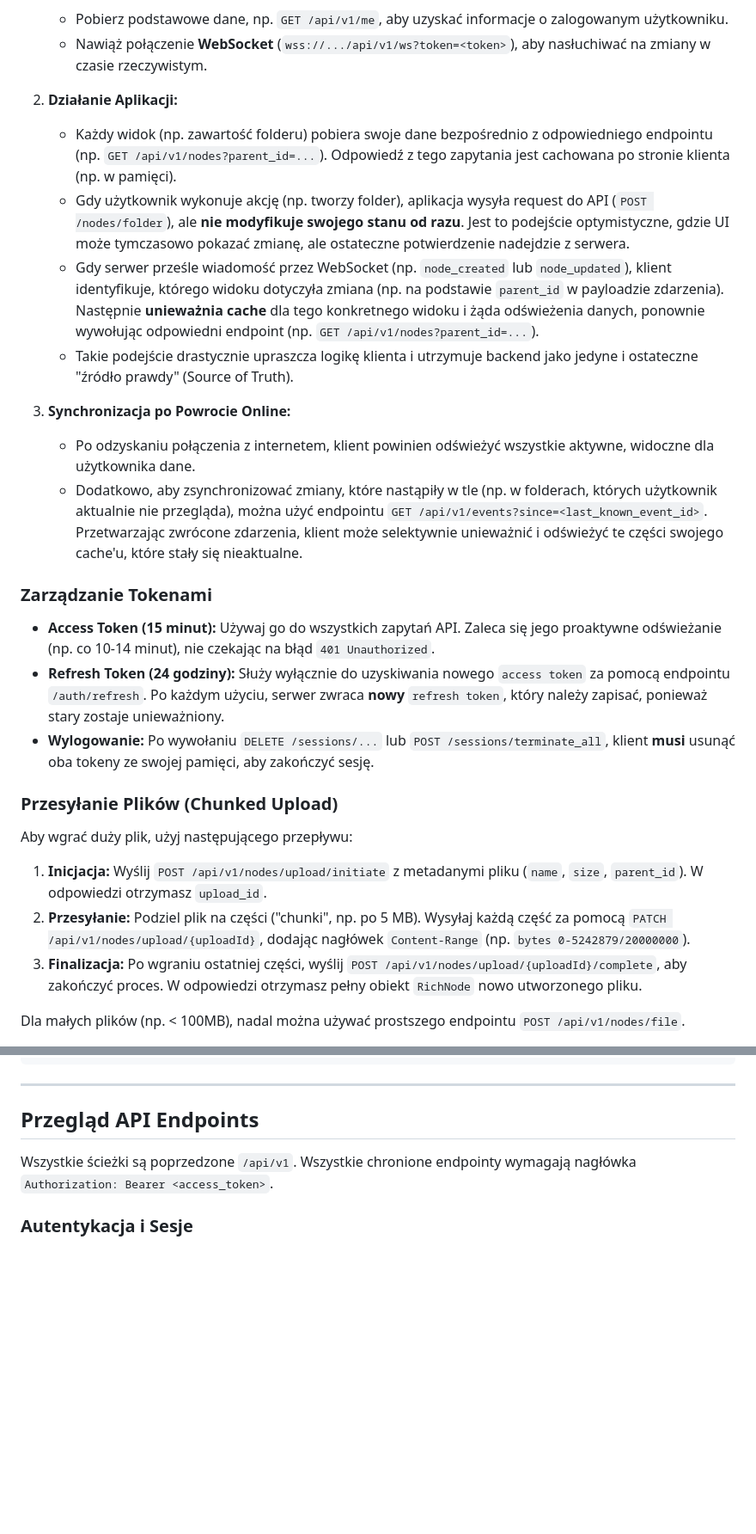
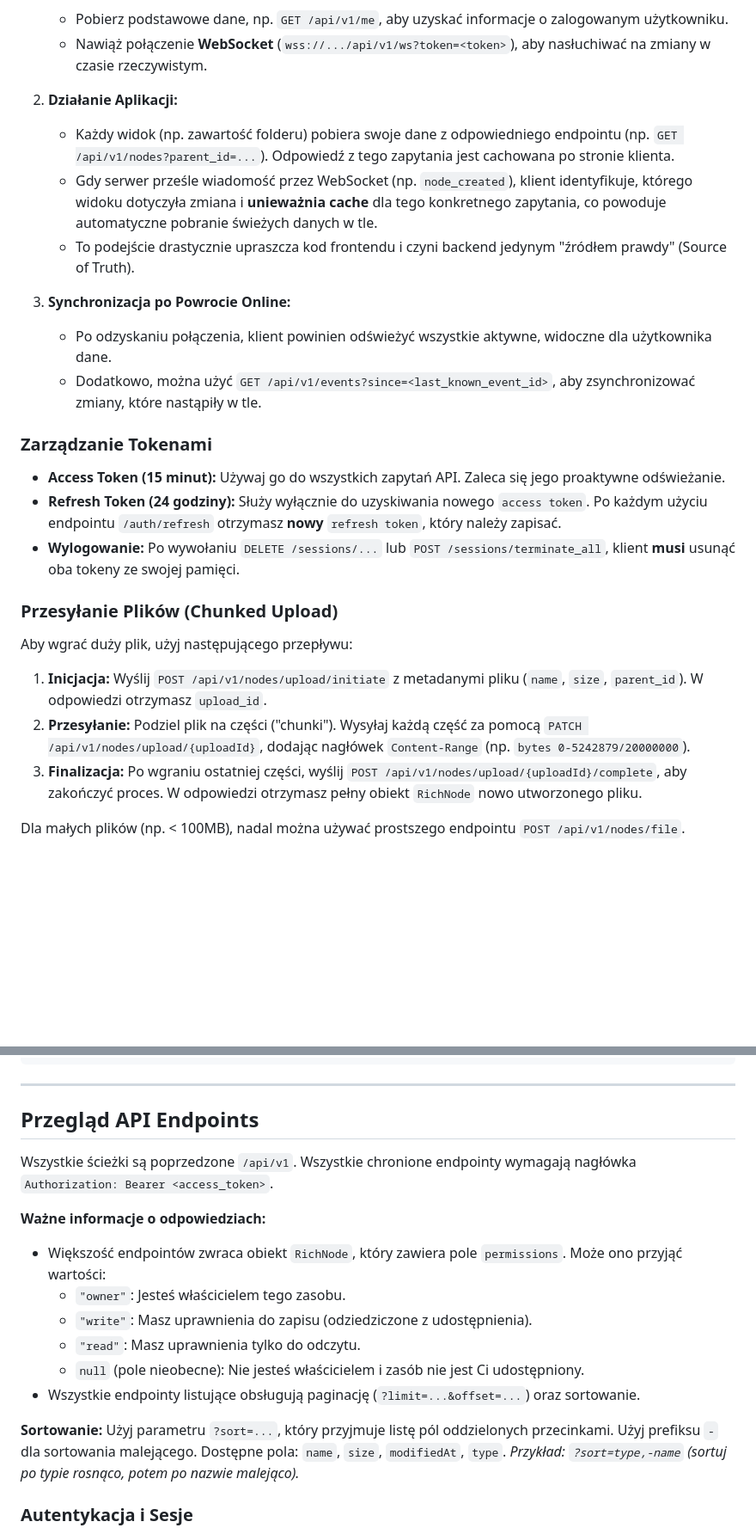
Before and after one commit to Psisco-yes/file-server-api-backend, a Markdown page: README.md, 2 parts joined by grey strips. Shown: that part at 86% size. GitHub-like rendering; blank space fills up the shorter version.

```diff
--- a/README.md
+++ b/README.md
@@ -99,27 +100,26 @@ Zamiast budować i ręcznie synchronizować skomplikowany, pełny stan systemu p
     *   Nawiąż połączenie **WebSocket** (`wss://.../api/v1/ws?token=<token>`), aby nasłuchiwać na zmiany w czasie rzeczywistym.
 
 2.  **Działanie Aplikacji:**
-    *   Każdy widok (np. zawartość folderu) pobiera swoje dane bezpośrednio z odpowiedniego endpointu (np. `GET /api/v1/nodes?parent_id=...`). Odpowiedź z tego zapytania jest cachowana po stronie klienta (np. w pamięci).
-    *   Gdy użytkownik wykonuje akcję (np. tworzy folder), aplikacja wysyła request do API (`POST /nodes/folder`), ale **nie modyfikuje swojego stanu od razu**. Jest to podejście optymistyczne, gdzie UI może tymczasowo pokazać zmianę, ale ostateczne potwierdzenie nadejdzie z serwera.
-    *   Gdy serwer prześle wiadomość przez WebSocket (np. `node_created` lub `node_updated`), klient identyfikuje, którego widoku dotyczyła zmiana (np. na podstawie `parent_id` w payloadzie zdarzenia). Następnie **unieważnia cache** dla tego konkretnego widoku i żąda odświeżenia danych, ponownie wywołując odpowiedni endpoint (np. `GET /api/v1/nodes?parent_id=...`).
-    *   Takie podejście drastycznie upraszcza logikę klienta i utrzymuje backend jako jedyne i ostateczne "źródło prawdy" (Source of Truth).
+    *   Każdy widok (np. zawartość folderu) pobiera swoje dane z odpowiedniego endpointu (np. `GET /api/v1/nodes?parent_id=...`). Odpowiedź z tego zapytania jest cachowana po stronie klienta.
+    *   Gdy serwer prześle wiadomość przez WebSocket (np. `node_created`), klient identyfikuje, którego widoku dotyczyła zmiana i **unieważnia cache** dla tego konkretnego zapytania, co powoduje automatyczne pobranie świeżych danych w tle.
+    *   To podejście drastycznie upraszcza kod frontendu i czyni backend jedynym "źródłem prawdy" (Source of Truth).
 
 3.  **Synchronizacja po Powrocie Online:**
-    *   Po odzyskaniu połączenia z internetem, klient powinien odświeżyć wszystkie aktywne, widoczne dla użytkownika dane.
-    *   Dodatkowo, aby zsynchronizować zmiany, które nastąpiły w tle (np. w folderach, których użytkownik aktualnie nie przegląda), można użyć endpointu `GET /api/v1/events?since=<last_known_event_id>`. Przetwarzając zwrócone zdarzenia, klient może selektywnie unieważnić i odświeżyć te części swojego cache'u, które stały się nieaktualne.
+    *   Po odzyskaniu połączenia, klient powinien odświeżyć wszystkie aktywne, widoczne dla użytkownika dane.
+    *   Dodatkowo, można użyć `GET /api/v1/events?since=<last_known_event_id>`, aby zsynchronizować zmiany, które nastąpiły w tle.
 
 ### Zarządzanie Tokenami
 
--   **Access Token (15 minut):** Używaj go do wszystkich zapytań API. Zaleca się jego proaktywne odświeżanie (np. co 10-14 minut), nie czekając na błąd `401 Unauthorized`.
--   **Refresh Token (24 godziny):** Służy wyłącznie do uzyskiwania nowego `access token` za pomocą endpointu `/auth/refresh`. Po każdym użyciu, serwer zwraca **nowy** `refresh token`, który należy zapisać, ponieważ stary zostaje unieważniony.
--   **Wylogowanie:** Po wywołaniu `DELETE /sessions/...` lub `POST /sessions/terminate_all`, klient **musi** usunąć oba tokeny ze swojej pamięci, aby zakończyć sesję.
+-   **Access Token (15 minut):** Używaj go do wszystkich zapytań API. Zaleca się jego proaktywne odświeżanie.
+-   **Refresh Token (24 godziny):** Służy wyłącznie do uzyskiwania nowego `access token`. Po każdym użyciu endpointu `/auth/refresh` otrzymasz **nowy** `refresh token`, który należy zapisać.
+-   **Wylogowanie:** Po wywołaniu `DELETE /sessions/...` lub `POST /sessions/terminate_all`, klient **musi** usunąć oba tokeny ze swojej pamięci.
 
 ### Przesyłanie Plików (Chunked Upload)
 
 Aby wgrać duży plik, użyj następującego przepływu:
 
 1.  **Inicjacja:** Wyślij `POST /api/v1/nodes/upload/initiate` z metadanymi pliku (`name`, `size`, `parent_id`). W odpowiedzi otrzymasz `upload_id`.
-2.  **Przesyłanie:** Podziel plik na części ("chunki", np. po 5 MB). Wysyłaj każdą część za pomocą `PATCH /api/v1/nodes/upload/{uploadId}`, dodając nagłówek `Content-Range` (np. `bytes 0-5242879/20000000`).
+2.  **Przesyłanie:** Podziel plik na części ("chunki"). Wysyłaj każdą część za pomocą `PATCH /api/v1/nodes/upload/{uploadId}`, dodając nagłówek `Content-Range` (np. `bytes 0-5242879/20000000`).
 3.  **Finalizacja:** Po wgraniu ostatniej części, wyślij `POST /api/v1/nodes/upload/{uploadId}/complete`, aby zakończyć proces. W odpowiedzi otrzymasz pełny obiekt `RichNode` nowo utworzonego pliku.
 
 Dla małych plików (np. < 100MB), nadal można używać prostszego endpointu `POST /api/v1/nodes/file`.
@@ -192,6 +192,17 @@ Wyświetla ogólne statystyki serwera.
 
 Wszystkie ścieżki są poprzedzone `/api/v1`. Wszystkie chronione endpointy wymagają nagłówka `Authorization: Bearer <access_token>`.
 
+**Ważne informacje o odpowiedziach:**
+*   Większość endpointów zwraca obiekt `RichNode`, który zawiera pole `permissions`. Może ono przyjąć wartości:
+    *   `"owner"`: Jesteś właścicielem tego zasobu.
+    *   `"write"`: Masz uprawnienia do zapisu (odziedziczone z udostępnienia).
+    *   `"read"`: Masz uprawnienia tylko do odczytu.
+    *   `null` (pole nieobecne): Nie jesteś właścicielem i zasób nie jest Ci udostępniony.
+*   Wszystkie endpointy listujące obsługują paginację (`?limit=...&offset=...`) oraz sortowanie.
+
+**Sortowanie:** Użyj parametru `?sort=...`, który przyjmuje listę pól oddzielonych przecinkami. Użyj prefiksu `-` dla sortowania malejącego. Dostępne pola: `name`, `size`, `modifiedAt`, `type`.
+*Przykład: `?sort=type,-name` (sortuj po typie rosnąco, potem po nazwie malejąco).*
+
 ### Autentykacja i Sesje
 - `POST /auth/login`: Logowanie.
 - `POST /auth/refresh`: Odświeżanie tokena.
```
Also changed, not shown: other parts of README.md (+7 -9 lines).
